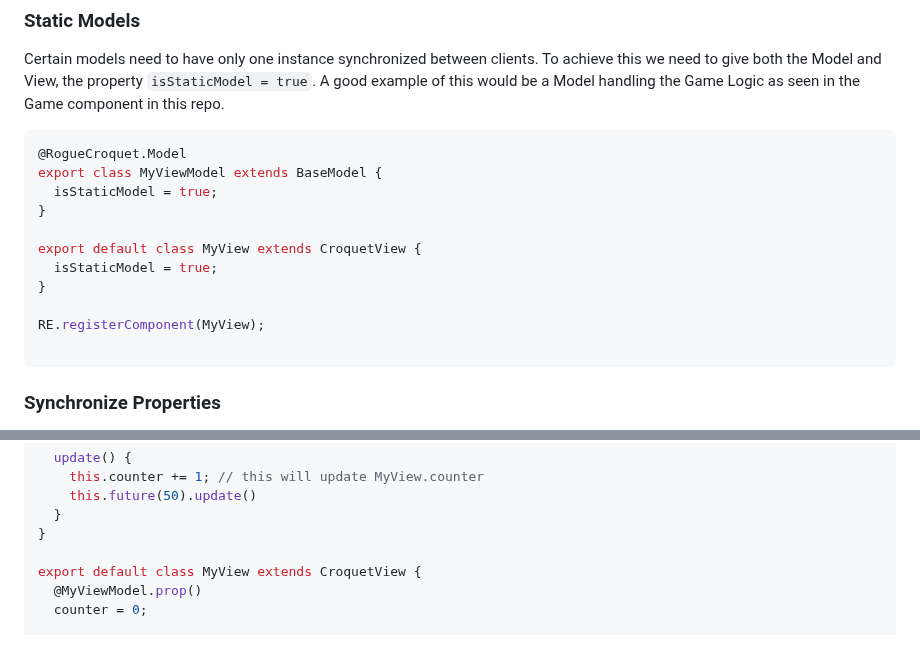
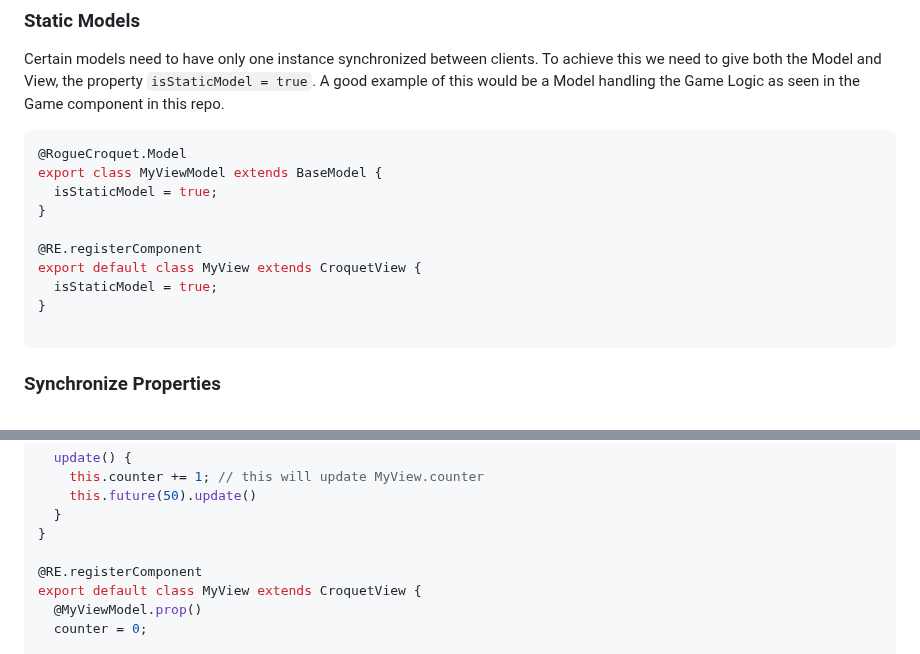
Before and after one commit to BeardScript/RogueCroquet, a Markdown page: README.md, 2 parts joined by grey strips. Rendered like a GitHub page.

````diff
--- a/README.md
+++ b/README.md
@@ -111,11 +109,10 @@ export class MyViewModel extends BaseModel {
   isStaticModel = true;
 }
 
+@RE.registerComponent
 export default class MyView extends CroquetView {
   isStaticModel = true;
 }
-
-RE.registerComponent(MyView);
 
 ```
 
@@ -142,6 +139,7 @@ export class MyViewModel extends BaseModel {
   }
 }
 
+@RE.registerComponent
 export default class MyView extends CroquetView {
   @MyViewModel.prop()
   counter = 0;
````
Also changed, not shown: other parts of README.md (+3 -8 lines).
